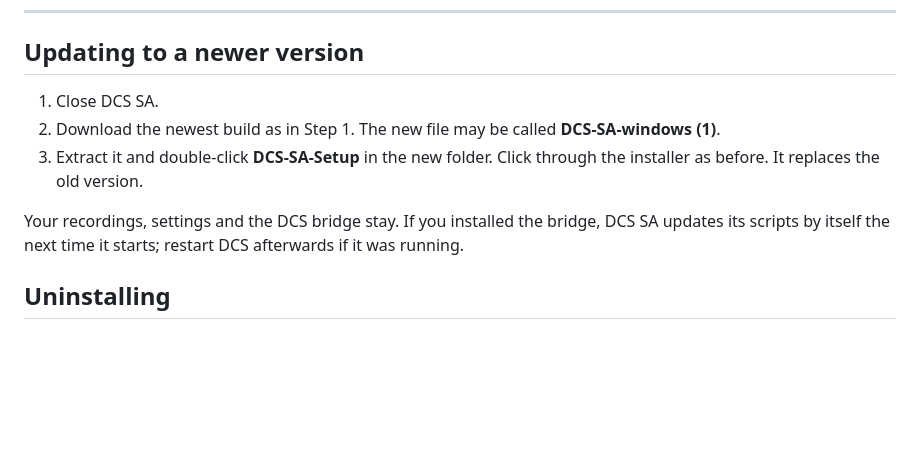
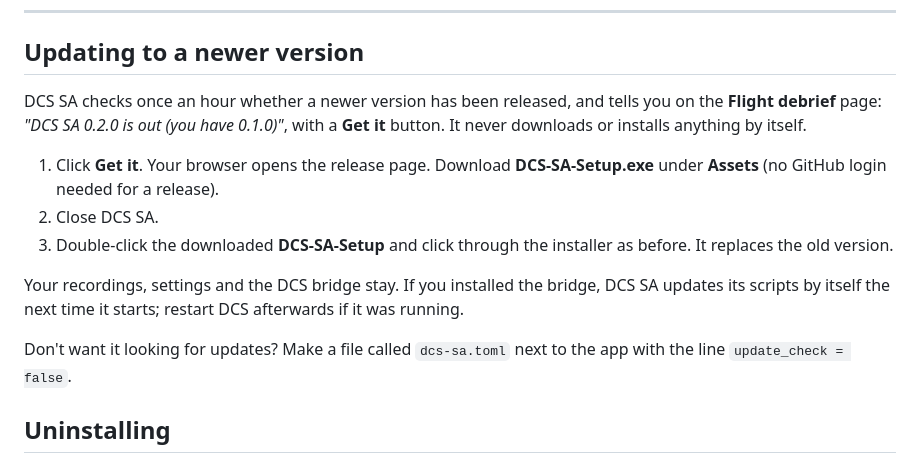
Before and after one commit to El-Pistolero/DCS_Situational_Awareness_App, a Markdown page: GETTING_STARTED.md, the part around the change. Rendered like a GitHub page; blank space fills up the shorter version.

```diff
--- a/GETTING_STARTED.md
+++ b/GETTING_STARTED.md
@@ -129,11 +129,15 @@ DCS SA remembers this and connects again by itself the next time you open it. To
 
 ## Updating to a newer version
 
-1. Close DCS SA.
-2. Download the newest build as in Step 1. The new file may be called **DCS-SA-windows (1)**.
-3. Extract it and double-click **DCS-SA-Setup** in the new folder. Click through the installer as before. It replaces the old version.
+DCS SA checks once an hour whether a newer version has been released, and tells you on the **Flight debrief** page: *"DCS SA 0.2.0 is out (you have 0.1.0)"*, with a **Get it** button. It never downloads or installs anything by itself.
+
+1. Click **Get it**. Your browser opens the release page. Download **DCS-SA-Setup.exe** under **Assets** (no GitHub login needed for a release).
+2. Close DCS SA.
+3. Double-click the downloaded **DCS-SA-Setup** and click through the installer as before. It replaces the old version.
 
 Your recordings, settings and the DCS bridge stay. If you installed the bridge, DCS SA updates its scripts by itself the next time it starts; restart DCS afterwards if it was running.
+
+Don't want it looking for updates? Make a file called `dcs-sa.toml` next to the app with the line `update_check = false`.
 
 ## Uninstalling
 
```
Also changed, not shown: README.md (+2 -0 lines).
